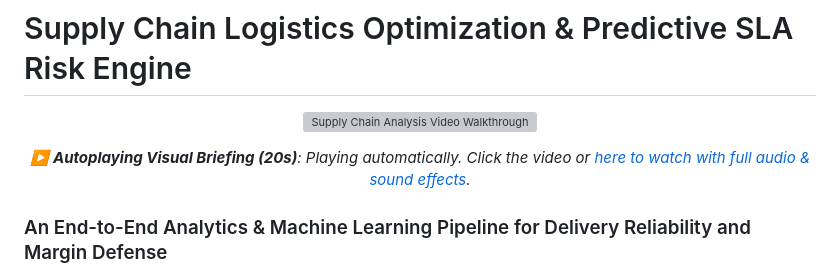
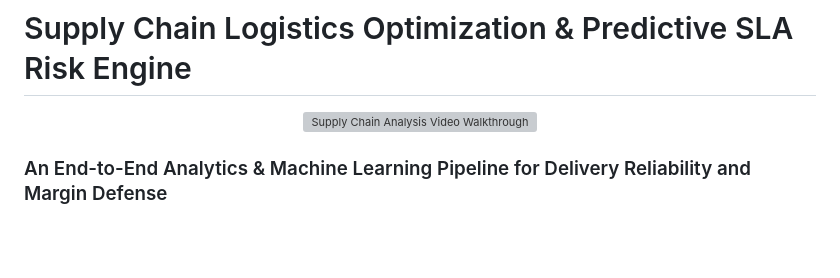
Before and after one commit to prathmeshmdeshmane001/supply-chain-analysis, a Markdown page: README.md, the part around the change. Rendered like a GitHub page; blank space fills up the shorter version; grey boxes are pictures that could not be loaded.

Commit message:
docs: remove caption line below video in README

```diff
--- a/README.md
+++ b/README.md
@@ -4,9 +4,6 @@
   <a href="brag-output/brag.mp4">
     <img src="brag-output/brag.gif" alt="Supply Chain Analysis Video Walkthrough" width="100%" style="max-width: 900px; border-radius: 12px; box-shadow: 0 14px 40px rgba(0,0,0,0.35);" />
   </a>
-</p>
-<p align="center">
-  <em>▶️ <strong>Autoplaying Visual Briefing (20s)</strong>: Playing automatically. Click the video or <a href="brag-output/brag.mp4">here to watch with full audio &amp; sound effects</a>.</em>
 </p>
 
 ### An End-to-End Analytics & Machine Learning Pipeline for Delivery Reliability and Margin Defense
```
